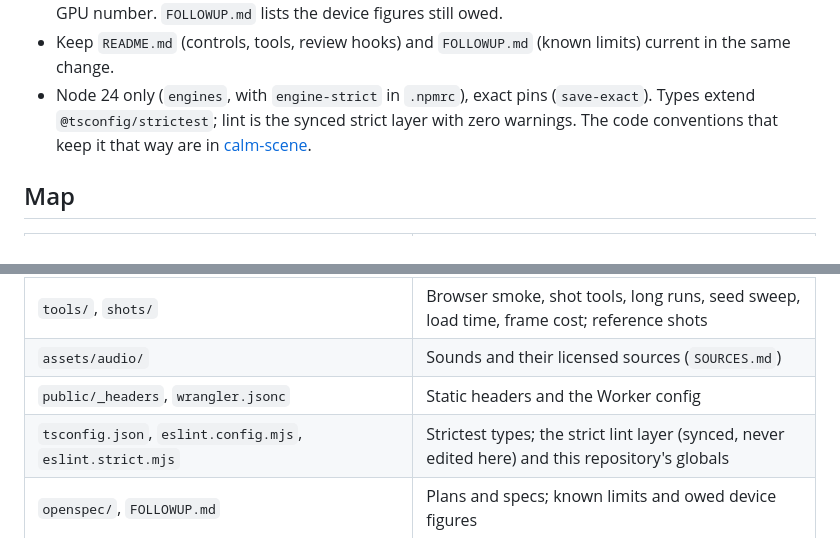
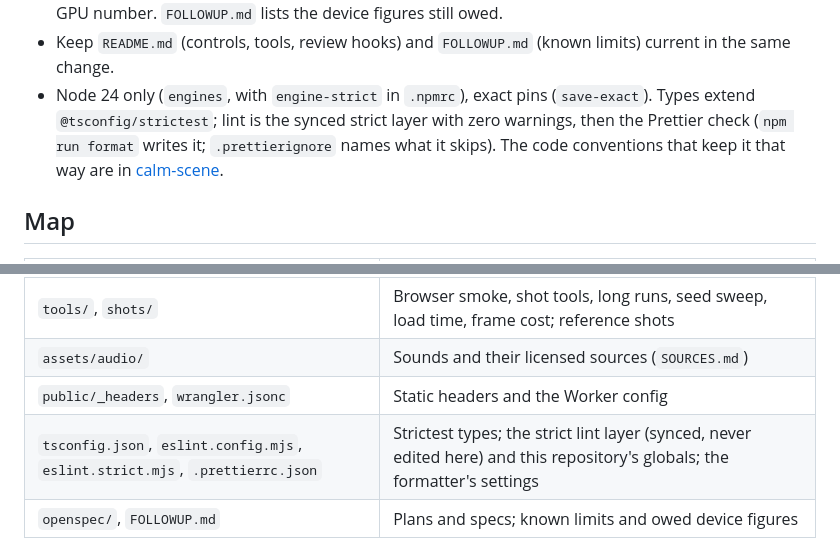
Before and after one commit to ejmlabs/ejm-calm, a Markdown page: AGENTS.md, 2 parts joined by grey strips. Drawn GitHub-style.

```diff
--- a/AGENTS.md
+++ b/AGENTS.md
@@ -72,7 +72,8 @@ there. A rule below or a repository skill may add to them, never relax them.
 - Keep `README.md` (controls, tools, review hooks) and `FOLLOWUP.md` (known limits) current in
   the same change.
 - Node 24 only (`engines`, with `engine-strict` in `.npmrc`), exact pins (`save-exact`). Types
-  extend `@tsconfig/strictest`; lint is the synced strict layer with zero warnings. The code
+  extend `@tsconfig/strictest`; lint is the synced strict layer with zero warnings, then the
+  Prettier check (`npm run format` writes it; `.prettierignore` names what it skips). The code
   conventions that keep it that way are in [calm-scene](.agents/skills/calm-scene/SKILL.md).
 
 ## Map
@@ -88,7 +89,7 @@ there. A rule below or a repository skill may add to them, never relax them.
 | `tools/`, `shots/` | Browser smoke, shot tools, long runs, seed sweep, load time, frame cost; reference shots |
 | `assets/audio/` | Sounds and their licensed sources (`SOURCES.md`) |
 | `public/_headers`, `wrangler.jsonc` | Static headers and the Worker config |
-| `tsconfig.json`, `eslint.config.mjs`, `eslint.strict.mjs` | Strictest types; the strict lint layer (synced, never edited here) and this repository's globals |
+| `tsconfig.json`, `eslint.config.mjs`, `eslint.strict.mjs`, `.prettierrc.json` | Strictest types; the strict lint layer (synced, never edited here) and this repository's globals; the formatter's settings |
 | `openspec/`, `FOLLOWUP.md` | Plans and specs; known limits and owed device figures |
 
 ## Commands
```
Also changed, not shown: README.md (+2 -1 lines), 1 other file.
